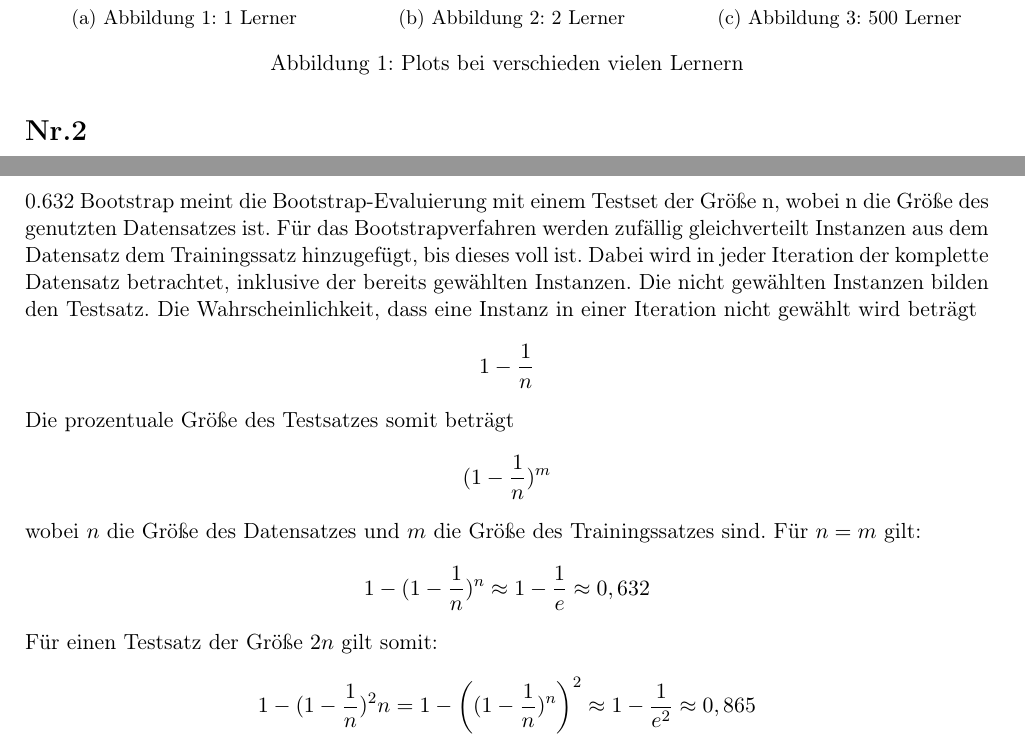
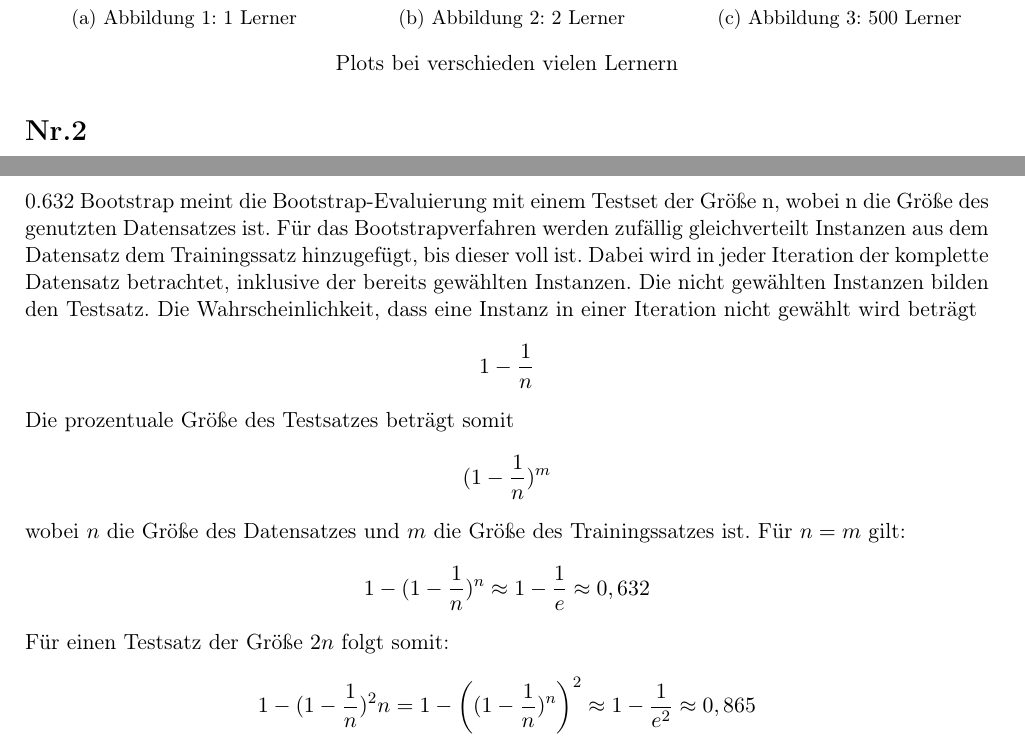
Before and after one commit to Gusser93/ML, a LaTeX document (Übung/Blatt2/ML_UE2.tex): two parts of page 12 of 12, joined at a grey line, cut so that both start at the same text. The pictures show the PDF file Übung/Blatt2/ML_UE2.pdf that the author committed with the source.

Commit message:
Small changes

```diff
--- a/Übung/Blatt2/ML_UE2.tex
+++ b/Übung/Blatt2/ML_UE2.tex
@@ -43,21 +43,21 @@
 		\caption{Abbildung 3: 500 Lerner}
 	\end{subfigure}
 
-	\caption{Plots bei verschieden vielen Lernern}
+	\caption*{Plots bei verschieden vielen Lernern}
 \end{figure*}
 
 \subsection*{Aufgabe}
 AdaBoost nutzt mehrere weak learner (in diesem Beispiel Bäume der Tiefe 1), um zusammen einen strong learner zu bilden. In Abbildung 1 ist zu sehen, dass die Decision Borders bei einem learner aus einer geraden Linie besteht, welche die Instanzen in 2 Gruppen aufteilt. Im Histogramm ist zu sehen, dass dies zwar dazu führt, dass mehr als die Hälfte der Instanzen richtig klassifiziert werden, aber auch, dass die Fehlerquote sehr hoch ist. Bei 2 Lernern, wie in Abbildung 2 können mehr Instanzen richtig klassifiziert werden. Mit hunderten, wie in Abbildung 3, werden die Decision Borders komplexer und die Klassifizierung noch genauer. Im Histogramm wird deutlich, dass die "`Sicherheit"' (Score) der Aussagen mit zunehmender Anzahl an Lernern, abnimmt.
 
 \section*{Nr.3}
-0.632 Bootstrap meint die Bootstrap-Evaluierung mit einem Testset der Größe n, wobei n die Größe des genutzten Datensatzes ist. Für das Bootstrapverfahren werden zufällig gleichverteilt Instanzen aus dem Datensatz dem Trainingssatz hinzugefügt, bis dieses voll ist. Dabei wird in jeder Iteration der komplette Datensatz betrachtet, inklusive der bereits gewählten Instanzen. Die nicht gewählten Instanzen bilden den Testsatz.
+0.632 Bootstrap meint die Bootstrap-Evaluierung mit einem Testset der Größe n, wobei n die Größe des genutzten Datensatzes ist. Für das Bootstrapverfahren werden zufällig gleichverteilt Instanzen aus dem Datensatz dem Trainingssatz hinzugefügt, bis dieser voll ist. Dabei wird in jeder Iteration der komplette Datensatz betrachtet, inklusive der bereits gewählten Instanzen. Die nicht gewählten Instanzen bilden den Testsatz.
 Die Wahrscheinlichkeit, dass eine Instanz in einer Iteration nicht gewählt wird beträgt
 \[ 1 - \frac{1}{n}  \]
-Die prozentuale Größe des Testsatzes somit beträgt
+Die prozentuale Größe des Testsatzes beträgt somit
 \[ (1 - \frac{1}{n})^m \]
-wobei $n$ die Größe des Datensatzes und $m$ die Größe des Trainingssatzes sind. Für $n = m$ gilt:
+wobei $n$ die Größe des Datensatzes und $m$ die Größe des Trainingssatzes ist. Für $n = m$ gilt:
 \[ 1 - (1 - \frac{1}{n})^n \approx 1 - \frac{1}{e} \approx 0,632 \]
-Für einen Testsatz der Größe $2n$  gilt somit:
+Für einen Testsatz der Größe $2n$  folgt somit:
 \[ 1 - (1 - \frac{1}{n})^2n = 1 - \left((1 - \frac{1}{n})^n\right)^2  \approx 1 - \frac{1}{e^2} \approx 0,865 \]
 
 \end{document}
```
Also changed, not shown: Übung/Blatt2/ML_UE2.pdf.
